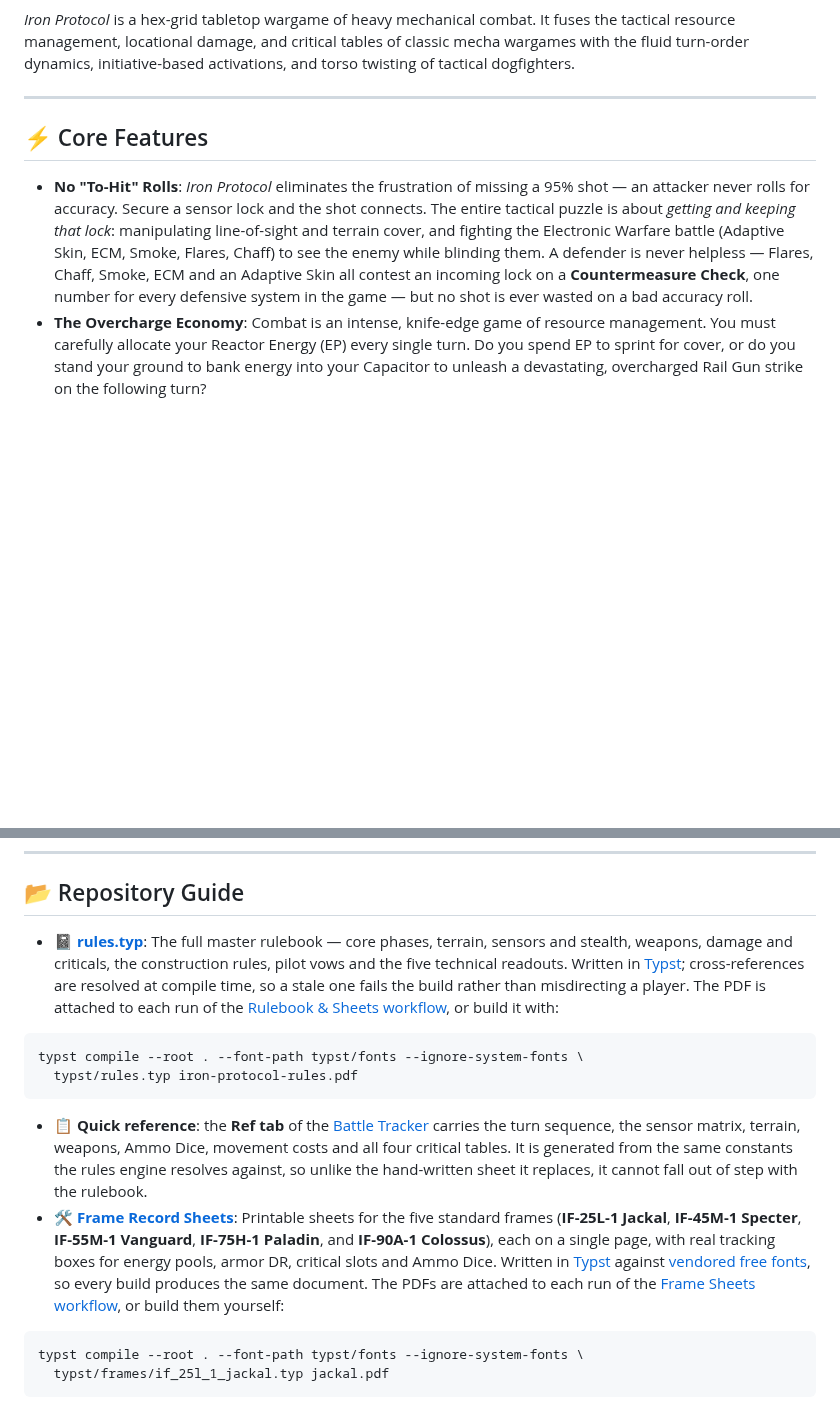
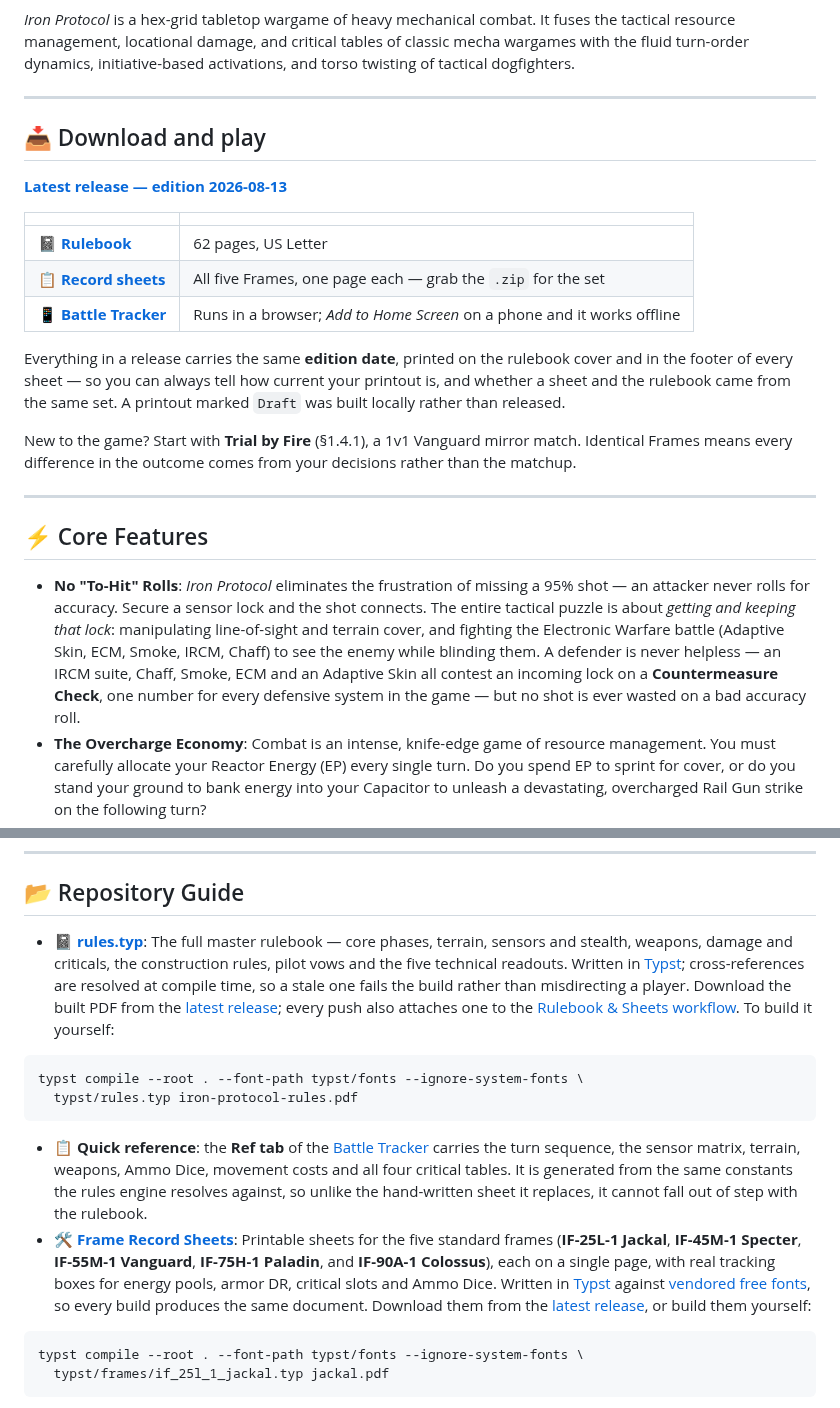
Before and after one commit to magnentius/iron-protocol, a Markdown page: README.md, 2 parts joined by grey strips. Drawn GitHub-style; blank space fills up the shorter version.

Commit message:
Put the download where a visitor lands, and retire Flares from the last two files
The README opened with feature copy and buried the rulebook behind a typst
compile invocation. Someone arriving to play the game had to read past five
paragraphs and then install a toolchain. It now opens with the release: the
rulebook, the sheets, and the tracker, with the edition date explained so a
printout can be told from a later one.

Also removes the last references to Flares — a system these rules argue against
carrying, and which the IRCM suite replaced. It survived in the README's feature
list, twice in one sentence, and in a playtest scenario's kit list. That makes
five documents it outlived: rules.md, reference.md, a code comment, the frame
sheets, and these. The design note explaining why the game uses a jammer rather
than pyrotechnics is untouched; that prose is the argument, not a leftover.

Co-Authored-By: Claude Opus 5 <noreply@anthropic.com>

````diff
--- a/README.md
+++ b/README.md
@@ -8,9 +8,25 @@
 
 ---
 
+## 📥 Download and play
+
+**[Latest release — edition 2026-08-13](../../releases/latest)**
+
+| | |
+| :--- | :--- |
+| 📓 **[Rulebook](../../releases/latest)** | 62 pages, US Letter |
+| 📋 **[Record sheets](../../releases/latest)** | All five Frames, one page each — grab the `.zip` for the set |
+| 📱 **[Battle Tracker](https://play.ironproto.app)** | Runs in a browser; *Add to Home Screen* on a phone and it works offline |
+
+Everything in a release carries the same **edition date**, printed on the rulebook cover and in the footer of every sheet — so you can always tell how current your printout is, and whether a sheet and the rulebook came from the same set. A printout marked `Draft` was built locally rather than released.
+
+New to the game? Start with **Trial by Fire** (§1.4.1), a 1v1 Vanguard mirror match. Identical Frames means every difference in the outcome comes from your decisions rather than the matchup.
+
+---
+
 ## ⚡ Core Features
 
-*   **No "To-Hit" Rolls**: *Iron Protocol* eliminates the frustration of missing a 95% shot — an attacker never rolls for accuracy. Secure a sensor lock and the shot connects. The entire tactical puzzle is about *getting and keeping that lock*: manipulating line-of-sight and terrain cover, and fighting the Electronic Warfare battle (Adaptive Skin, ECM, Smoke, Flares, Chaff) to see the enemy while blinding them. A defender is never helpless — Flares, Chaff, Smoke, ECM and an Adaptive Skin all contest an incoming lock on a **Countermeasure Check**, one number for every defensive system in the game — but no shot is ever wasted on a bad accuracy roll.
+*   **No "To-Hit" Rolls**: *Iron Protocol* eliminates the frustration of missing a 95% shot — an attacker never rolls for accuracy. Secure a sensor lock and the shot connects. The entire tactical puzzle is about *getting and keeping that lock*: manipulating line-of-sight and terrain cover, and fighting the Electronic Warfare battle (Adaptive Skin, ECM, Smoke, IRCM, Chaff) to see the enemy while blinding them. A defender is never helpless — an IRCM suite, Chaff, Smoke, ECM and an Adaptive Skin all contest an incoming lock on a **Countermeasure Check**, one number for every defensive system in the game — but no shot is ever wasted on a bad accuracy roll.
 *   **The Overcharge Economy**: Combat is an intense, knife-edge game of resource management. You must carefully allocate your Reactor Energy (EP) every single turn. Do you spend EP to sprint for cover, or do you stand your ground to bank energy into your Capacitor to unleash a devastating, overcharged Rail Gun strike on the following turn?
 *   **The Double-Initiative Mind Game**: The turn sequence brilliantly simulates mechanical warfare. Heavy, slow frames are forced to move *first*, committing to their positions. Fast, agile scouts move *last*, allowing them to perfectly react and flank. However, when the Combat Phase begins, the turn order reverses—the fast frames fire first, creating a massive tactical advantage for the agile.
 *   **Brutal Attrition & Critical Cascades**: Attacks damage specific hit locations (Head, Torso, Arms, Legs). Instead of subtracting HP, a penetrating hit permanently degrades that location's Armor Damage Reduction (DR), so a frame is progressively opened up rather than whittled down. Armor is a **threshold, not a buffer** — heavy plate does not slow a light weapon down, it stops it dead, and an autocannon cannot scratch an Assault frame's torso at all. Cracking a heavy chassis takes a real gun, and every point of DR stripped makes the next hit easier. Once a location is opened, criticals cascade *upward* through it: ammunition detonations, severed limbs, electrical fires, and finally a containment failure that dumps the capacitor bank through the wreck and into every adjacent hex.
@@ -20,14 +36,14 @@
 
 ## 📂 Repository Guide
 
-* 📓 **[rules.typ](typst/rules.typ)**: The full master rulebook — core phases, terrain, sensors and stealth, weapons, damage and criticals, the construction rules, pilot vows and the five technical readouts. Written in [Typst](https://typst.app); cross-references are resolved at compile time, so a stale one fails the build rather than misdirecting a player. The PDF is attached to each run of the [Rulebook & Sheets workflow](../../actions/workflows/build-sheets.yml), or build it with:
+* 📓 **[rules.typ](typst/rules.typ)**: The full master rulebook — core phases, terrain, sensors and stealth, weapons, damage and criticals, the construction rules, pilot vows and the five technical readouts. Written in [Typst](https://typst.app); cross-references are resolved at compile time, so a stale one fails the build rather than misdirecting a player. Download the built PDF from the [latest release](../../releases/latest); every push also attaches one to the [Rulebook & Sheets workflow](../../actions/workflows/build-sheets.yml). To build it yourself:
 
 ```bash
 typst compile --root . --font-path typst/fonts --ignore-system-fonts \
   typst/rules.typ iron-protocol-rules.pdf
 ```
 * 📋 **Quick reference**: the **Ref tab** of the [Battle Tracker](docs/) carries the turn sequence, the sensor matrix, terrain, weapons, Ammo Dice, movement costs and all four critical tables. It is generated from the same constants the rules engine resolves against, so unlike the hand-written sheet it replaces, it cannot fall out of step with the rulebook.
-* 🛠️ **[Frame Record Sheets](typst/frames/)**: Printable sheets for the five standard frames (**IF-25L-1 Jackal**, **IF-45M-1 Specter**, **IF-55M-1 Vanguard**, **IF-75H-1 Paladin**, and **IF-90A-1 Colossus**), each on a single page, with real tracking boxes for energy pools, armor DR, critical slots and Ammo Dice. Written in [Typst](https://typst.app) against [vendored free fonts](typst/fonts/), so every build produces the same document. The PDFs are attached to each run of the [Frame Sheets workflow](../../actions/workflows/build-sheets.yml), or build them yourself:
+* 🛠️ **[Frame Record Sheets](typst/frames/)**: Printable sheets for the five standard frames (**IF-25L-1 Jackal**, **IF-45M-1 Specter**, **IF-55M-1 Vanguard**, **IF-75H-1 Paladin**, and **IF-90A-1 Colossus**), each on a single page, with real tracking boxes for energy pools, armor DR, critical slots and Ammo Dice. Written in [Typst](https://typst.app) against [vendored free fonts](typst/fonts/), so every build produces the same document. Download them from the [latest release](../../releases/latest), or build them yourself:
 
 ```bash
 typst compile --root . --font-path typst/fonts --ignore-system-fonts \
````
Also changed, not shown: playtest.md (+1 -1 lines).
